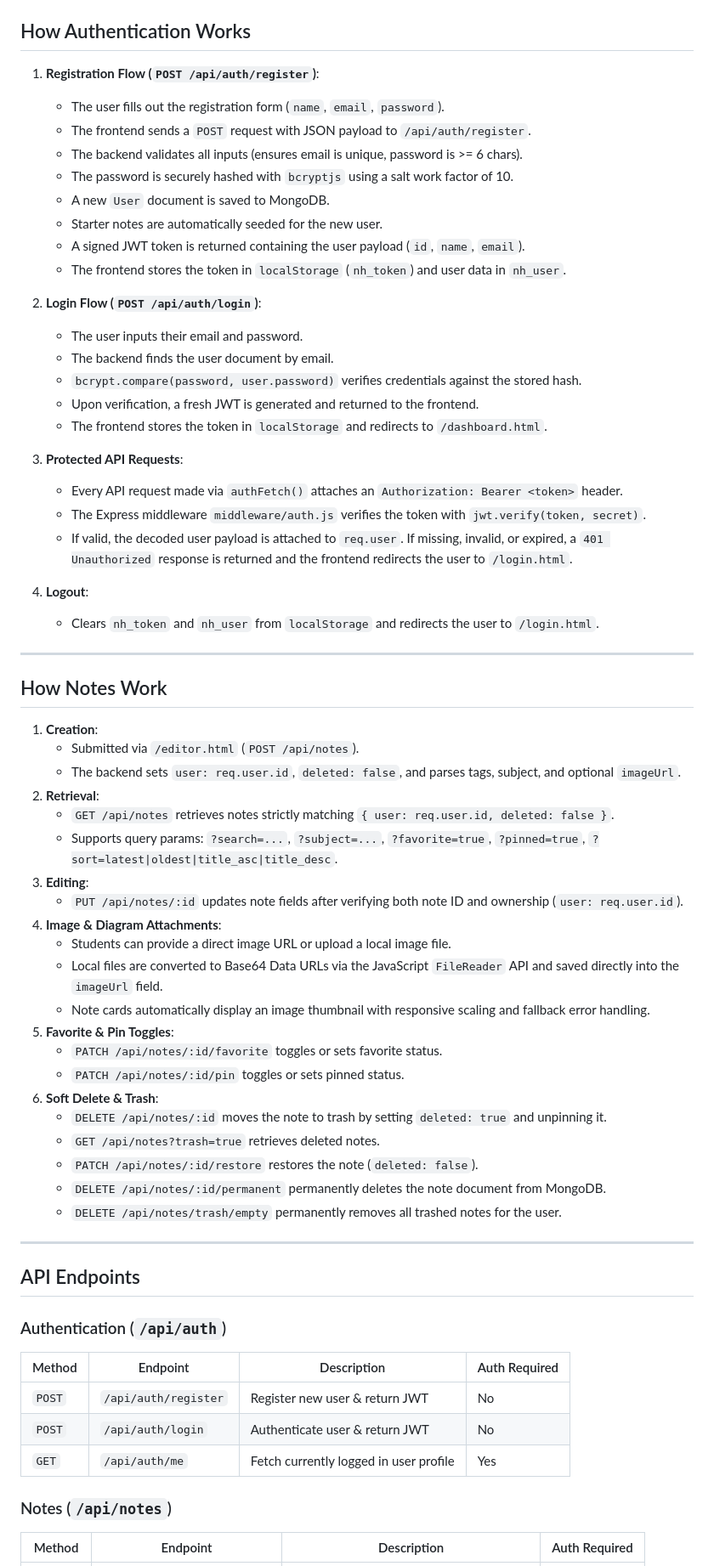
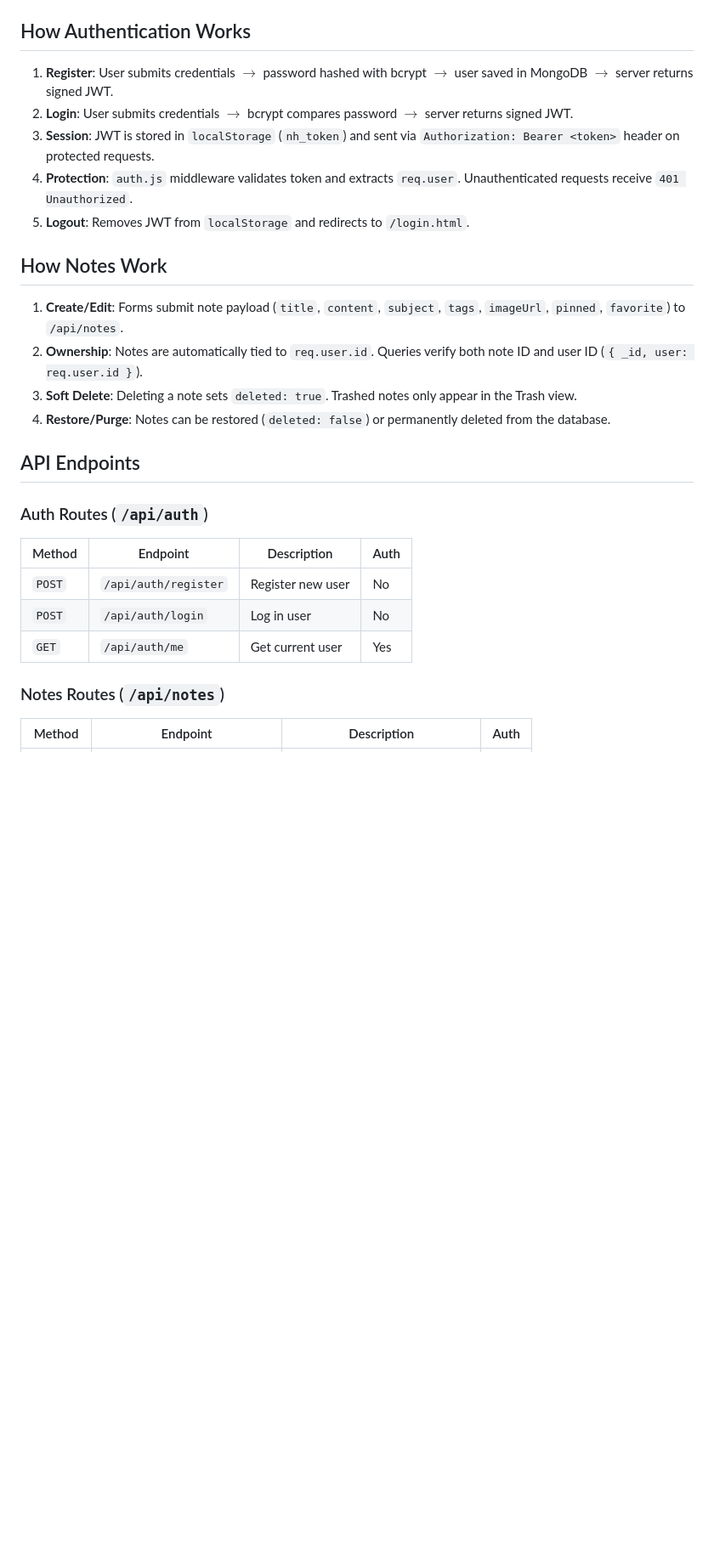
Before and after one commit to Keerat06/notes-heaven, a Markdown page: README.md, the part around one of its changes. Shown at 85% size. Drawn GitHub-style; blank space fills up the shorter version.

```diff
--- a/README.md
+++ b/README.md
@@ -66,65 +54,25 @@ notesHeaven2/
 ## How Authentication Works
-1. **Registration Flow (`POST /api/auth/register`)**:
-   - The user fills out the registration form (`name`, `email`, `password`).
-   - The frontend sends a `POST` request with JSON payload to `/api/auth/register`.
-   - The backend validates all inputs (ensures email is unique, password is >= 6 chars).
-   - The password is securely hashed with `bcryptjs` using a salt work factor of 10.
-   - A new `User` document is saved to MongoDB.
-   - Starter notes are automatically seeded for the new user.
-   - A signed JWT token is returned containing the user payload (`id`, `name`, `email`).
-   - The frontend stores the token in `localStorage` (`nh_token`) and user data in `nh_user`.
-
-2. **Login Flow (`POST /api/auth/login`)**:
-   - The user inputs their email and password.
-   - The backend finds the user document by email.
-   - `bcrypt.compare(password, user.password)` verifies credentials against the stored hash.
-   - Upon verification, a fresh JWT is generated and returned to the frontend.
-   - The frontend stores the token in `localStorage` and redirects to `/dashboard.html`.
-
-3. **Protected API Requests**:
-   - Every API request made via `authFetch()` attaches an `Authorization: Bearer <token>` header.
-   - The Express middleware `middleware/auth.js` verifies the token with `jwt.verify(token, secret)`.
-   - If valid, the decoded user payload is attached to `req.user`. If missing, invalid, or expired, a `401 Unauthorized` response is returned and the frontend redirects the user to `/login.html`.
-
-4. **Logout**:
-   - Clears `nh_token` and `nh_user` from `localStorage` and redirects the user to `/login.html`.
-
----
+1. **Register**: User submits credentials $\rightarrow$ password hashed with bcrypt $\rightarrow$ user saved in MongoDB $\rightarrow$ server returns signed JWT.
+2. **Login**: User submits credentials $\rightarrow$ bcrypt compares password $\rightarrow$ server returns signed JWT.
+3. **Session**: JWT is stored in `localStorage` (`nh_token`) and sent via `Authorization: Bearer <token>` header on protected requests.
+4. **Protection**: `auth.js` middleware validates token and extracts `req.user`. Unauthenticated requests receive `401 Unauthorized`.
+5. **Logout**: Removes JWT from `localStorage` and redirects to `/login.html`.
 
 ## How Notes Work
-1. **Creation**:
-   - Submitted via `/editor.html` (`POST /api/notes`).
-   - The backend sets `user: req.user.id`, `deleted: false`, and parses tags, subject, and optional `imageUrl`.
-2. **Retrieval**:
-   - `GET /api/notes` retrieves notes strictly matching `{ user: req.user.id, deleted: false }`.
-   - Supports query params: `?search=...`, `?subject=...`, `?favorite=true`, `?pinned=true`, `?sort=latest|oldest|title_asc|title_desc`.
-3. **Editing**:
-   - `PUT /api/notes/:id` updates note fields after verifying both note ID and ownership (`user: req.user.id`).
-4. **Image & Diagram Attachments**:
-   - Students can provide a direct image URL or upload a local image file.
-   - Local files are converted to Base64 Data URLs via the JavaScript `FileReader` API and saved directly into the `imageUrl` field.
-   - Note cards automatically display an image thumbnail with responsive scaling and fallback error handling.
-5. **Favorite & Pin Toggles**:
-   - `PATCH /api/notes/:id/favorite` toggles or sets favorite status.
-   - `PATCH /api/notes/:id/pin` toggles or sets pinned status.
-6. **Soft Delete & Trash**:
-   - `DELETE /api/notes/:id` moves the note to trash by setting `deleted: true` and unpinning it.
-   - `GET /api/notes?trash=true` retrieves deleted notes.
-   - `PATCH /api/notes/:id/restore` restores the note (`deleted: false`).
-   - `DELETE /api/notes/:id/permanent` permanently deletes the note document from MongoDB.
-   - `DELETE /api/notes/trash/empty` permanently removes all trashed notes for the user.
-
----
+1. **Create/Edit**: Forms submit note payload (`title`, `content`, `subject`, `tags`, `imageUrl`, `pinned`, `favorite`) to `/api/notes`.
+2. **Ownership**: Notes are automatically tied to `req.user.id`. Queries verify both note ID and user ID (`{ _id, user: req.user.id }`).
+3. **Soft Delete**: Deleting a note sets `deleted: true`. Trashed notes only appear in the Trash view.
+4. **Restore/Purge**: Notes can be restored (`deleted: false`) or permanently deleted from the database.
 
 ## API Endpoints
 
-### Authentication (`/api/auth`)
-| Method | Endpoint | Description | Auth Required |
+### Auth Routes (`/api/auth`)
+| Method | Endpoint | Description | Auth |
 |---|---|---|---|
-| `POST` | `/api/auth/register` | Register new user & return JWT | No |
-| `POST` | `/api/auth/login` | Authenticate user & return JWT | No |
-| `GET` | `/api/auth/me` | Fetch currently logged in user profile | Yes |
+| `POST` | `/api/auth/register` | Register new user | No |
+| `POST` | `/api/auth/login` | Log in user | No |
+| `GET` | `/api/auth/me` | Get current user | Yes |
 
-### Notes (`/api/notes`)
-| Method | Endpoint | Description | Auth Required |
+### Notes Routes (`/api/notes`)
+| Method | Endpoint | Description | Auth |
 |---|---|---|---|
```
Also changed, not shown: other parts of README.md (+69 -117 lines).
